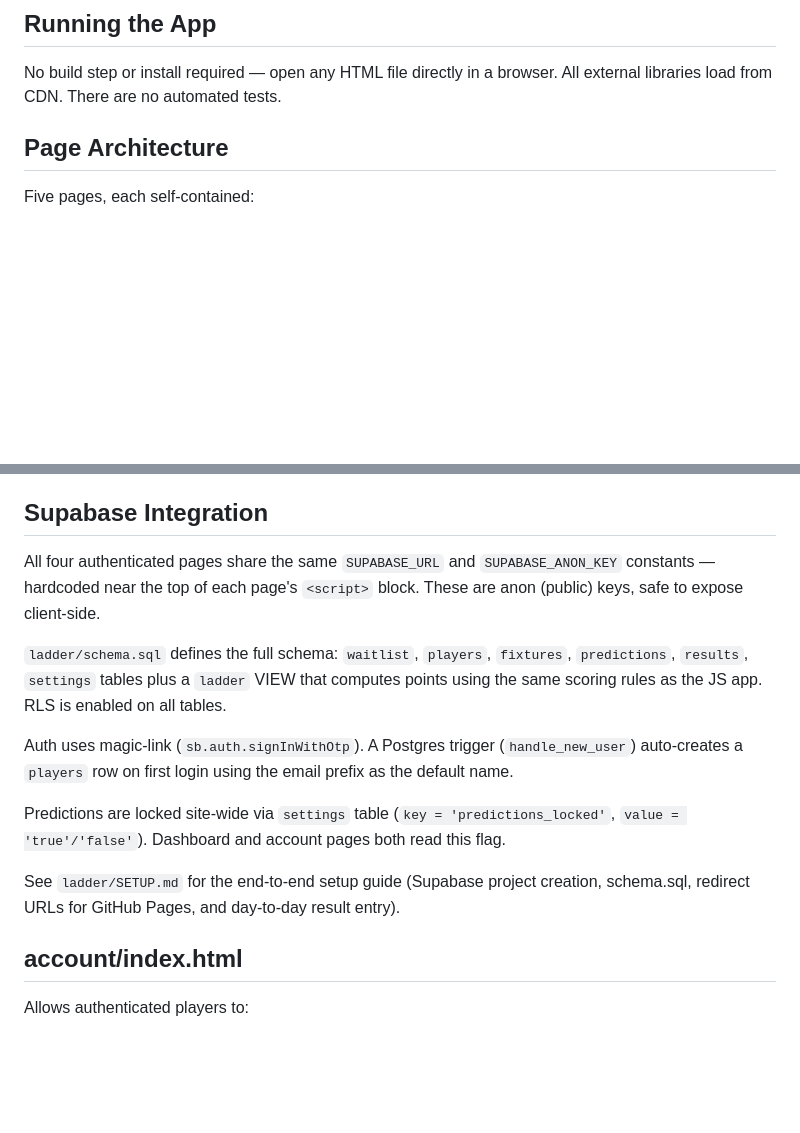
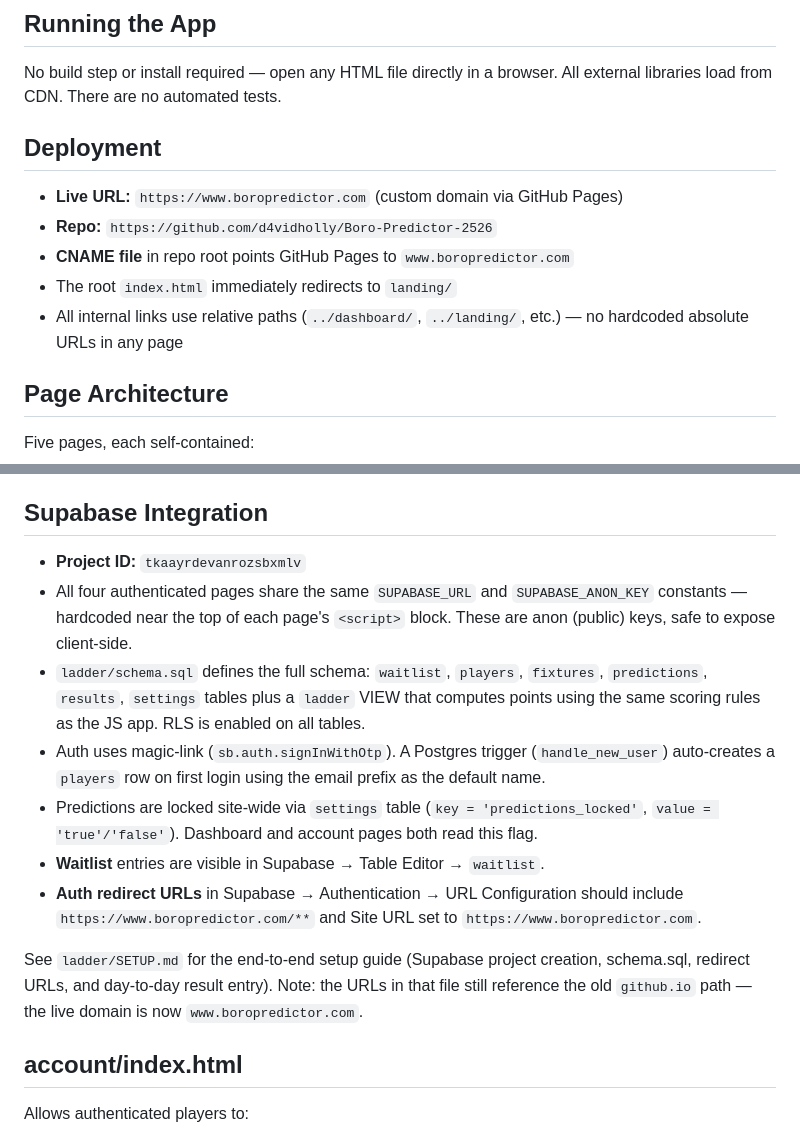
Before and after one commit to d4vidholly/boro-predictor-2526, a Markdown page: CLAUDE.md, 2 parts joined by grey strips. Rendered like a GitHub page; blank space fills up the shorter version.

Commit message:
Update CLAUDE.md: custom domain, waitlist note, Supabase redirect URLs
Co-Authored-By: Claude Sonnet 4.6 <noreply@anthropic.com>

```diff
--- a/CLAUDE.md
+++ b/CLAUDE.md
@@ -9,6 +9,14 @@ Boro Predictor is a static web app for Middlesbrough FC fans to predict scores f
 ## Running the App
 
 No build step or install required — open any HTML file directly in a browser. All external libraries load from CDN. There are no automated tests.
+
+## Deployment
+
+- **Live URL:** `https://www.boropredictor.com` (custom domain via GitHub Pages)
+- **Repo:** `https://github.com/d4vidholly/Boro-Predictor-2526`
+- **CNAME file** in repo root points GitHub Pages to `www.boropredictor.com`
+- The root `index.html` immediately redirects to `landing/`
+- All internal links use relative paths (`../dashboard/`, `../landing/`, etc.) — no hardcoded absolute URLs in any page
 
 ## Page Architecture
 
@@ -91,15 +99,15 @@ If fixtures are reordered, these indices must be updated manually.
 
 ## Supabase Integration
 
-All four authenticated pages share the same `SUPABASE_URL` and `SUPABASE_ANON_KEY` constants — hardcoded near the top of each page's `<script>` block. These are anon (public) keys, safe to expose client-side.
+- **Project ID:** `tkaayrdevanrozsbxmlv`
+- All four authenticated pages share the same `SUPABASE_URL` and `SUPABASE_ANON_KEY` constants — hardcoded near the top of each page's `<script>` block. These are anon (public) keys, safe to expose client-side.
+- `ladder/schema.sql` defines the full schema: `waitlist`, `players`, `fixtures`, `predictions`, `results`, `settings` tables plus a `ladder` VIEW that computes points using the same scoring rules as the JS app. RLS is enabled on all tables.
+- Auth uses magic-link (`sb.auth.signInWithOtp`). A Postgres trigger (`handle_new_user`) auto-creates a `players` row on first login using the email prefix as the default name.
+- Predictions are locked site-wide via `settings` table (`key = 'predictions_locked'`, `value = 'true'/'false'`). Dashboard and account pages both read this flag.
+- **Waitlist** entries are visible in Supabase → Table Editor → `waitlist`.
+- **Auth redirect URLs** in Supabase → Authentication → URL Configuration should include `https://www.boropredictor.com/**` and Site URL set to `https://www.boropredictor.com`.
 
-`ladder/schema.sql` defines the full schema: `waitlist`, `players`, `fixtures`, `predictions`, `results`, `settings` tables plus a `ladder` VIEW that computes points using the same scoring rules as the JS app. RLS is enabled on all tables.
-
-Auth uses magic-link (`sb.auth.signInWithOtp`). A Postgres trigger (`handle_new_user`) auto-creates a `players` row on first login using the email prefix as the default name.
-
-Predictions are locked site-wide via `settings` table (`key = 'predictions_locked'`, `value = 'true'/'false'`). Dashboard and account pages both read this flag.
-
-See `ladder/SETUP.md` for the end-to-end setup guide (Supabase project creation, schema.sql, redirect URLs for GitHub Pages, and day-to-day result entry).
+See `ladder/SETUP.md` for the end-to-end setup guide (Supabase project creation, schema.sql, redirect URLs, and day-to-day result entry). Note: the URLs in that file still reference the old `github.io` path — the live domain is now `www.boropredictor.com`.
 
 ## account/index.html
 
```
